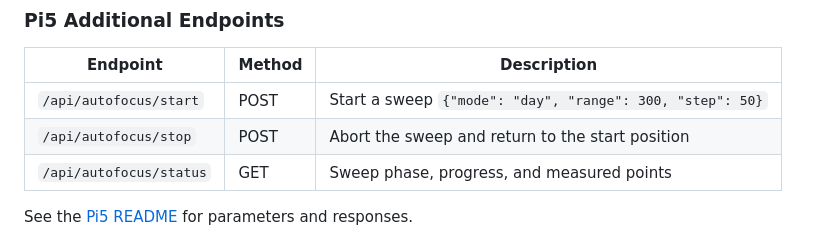
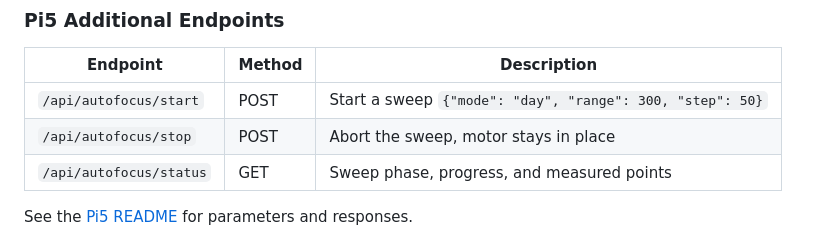
Before and after one commit to chvvkumar/allsky-asi676-focuser, a Markdown page: README.md, the part around the change. Rendered like a GitHub page.

```diff
--- a/README.md
+++ b/README.md
@@ -138,7 +138,7 @@ Both versions provide compatible REST APIs:
 | Endpoint | Method | Description |
 |----------|--------|-------------|
 | `/api/autofocus/start` | POST | Start a sweep `{"mode": "day", "range": 300, "step": 50}` |
-| `/api/autofocus/stop` | POST | Abort the sweep and return to the start position |
+| `/api/autofocus/stop` | POST | Abort the sweep, motor stays in place |
 | `/api/autofocus/status` | GET | Sweep phase, progress, and measured points |
 
 See the [Pi5 README](./pi5_stepper_motor_control/README.md#autofocus) for parameters and responses.
```
Also changed, not shown: pi5_stepper_motor_control/README.md (+10 -3 lines).
